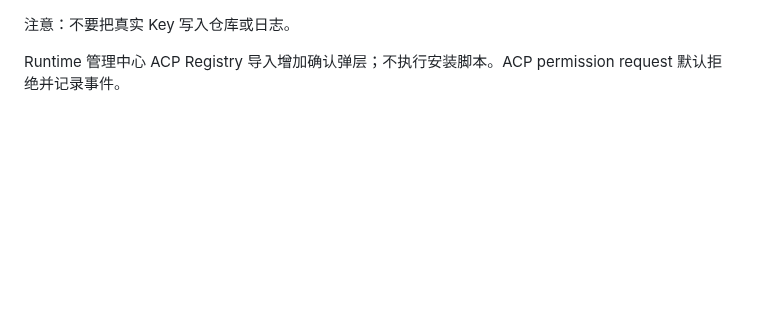
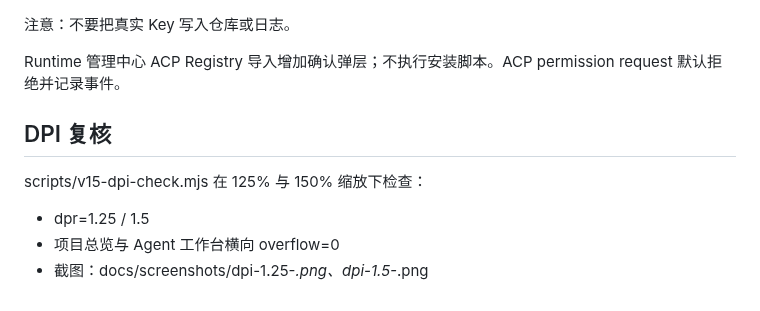
Before and after one commit to l541402398/ObjectOS, a Markdown page: docs/v1.5/acceptance-report.md, the part around the change. Drawn GitHub-style; blank space fills up the shorter version.

Commit message:
test: DPI layout checks and screenshots

```diff
--- a/docs/v1.5/acceptance-report.md
+++ b/docs/v1.5/acceptance-report.md
@@ -119,3 +119,12 @@ node scripts/v15-real-e2e.mjs
 注意：不要把真实 Key 写入仓库或日志。
 
 Runtime 管理中心 ACP Registry 导入增加确认弹层；不执行安装脚本。ACP permission request 默认拒绝并记录事件。
+
+
+## DPI 复核
+
+scripts/v15-dpi-check.mjs 在 125% 与 150% 缩放下检查：
+
+- dpr=1.25 / 1.5
+- 项目总览与 Agent 工作台横向 overflow=0
+- 截图：docs/screenshots/dpi-1.25-*.png、dpi-1.5-*.png
```
Also changed, not shown: docs/screenshots/dpi-1.25-agents.png (added), docs/screenshots/dpi-1.25-overview.png (added), docs/screenshots/dpi-1.5-agents.png (added), docs/screenshots/dpi-1.5-overview.png (added), 1 other file.
